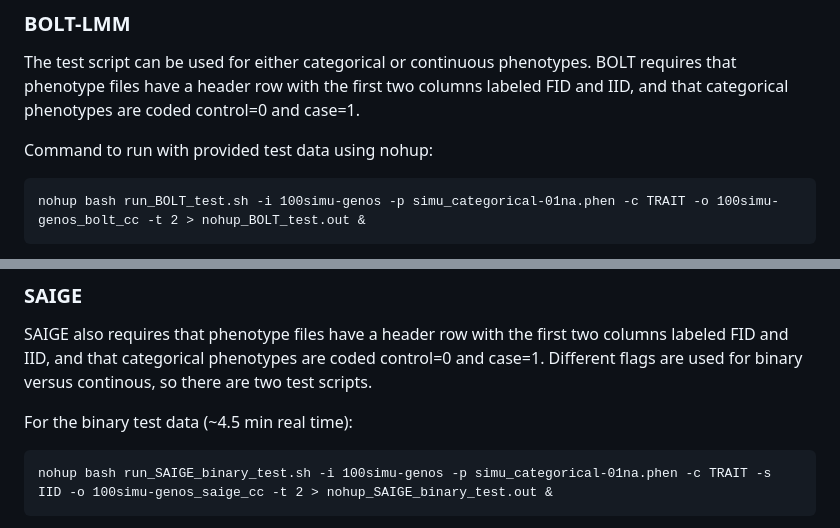
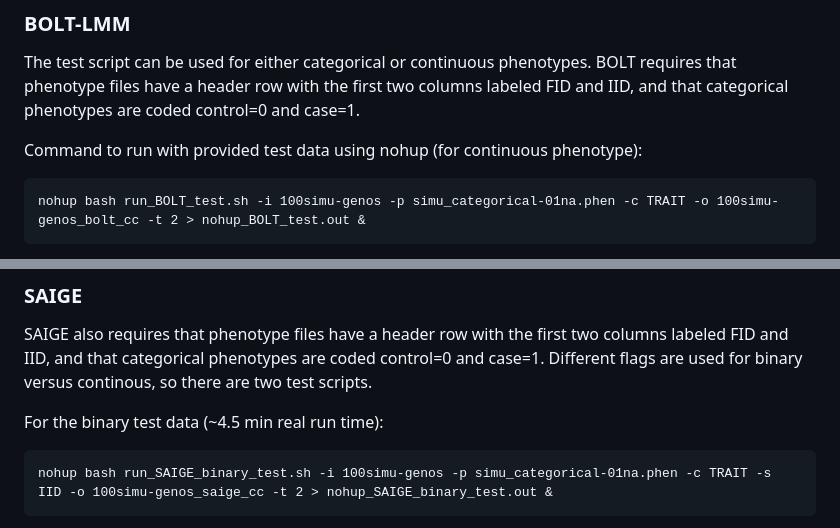
Before and after one commit to idgregga7100/LMM_for_large_GWAS, a Markdown page: README.md, 2 parts joined by grey strips. Rendered like a GitHub page.

````diff
--- a/README.md
+++ b/README.md
@@ -36,7 +36,7 @@ nohup bash run_PLINK2_test.sh -i <path/prefix of bed-bim-fam> -p <phenotype file
 
 The test script can be used for either categorical or continuous phenotypes. BOLT requires that phenotype files have a header row with the first two columns labeled FID and IID, and that categorical phenotypes are coded control=0 and case=1.
 
-Command to run with provided test data using nohup:
+Command to run with provided test data using nohup (for continuous phenotype):
 ```
 nohup bash run_BOLT_test.sh -i 100simu-genos -p simu_categorical-01na.phen -c TRAIT -o 100simu-genos_bolt_cc -t 2 > nohup_BOLT_test.out &
 ```
@@ -49,7 +49,7 @@ nohup bash run_BOLT_test.sh -i <path/prefix of bed-bim-fam> -p <phenotype file>
 
 SAIGE also requires that phenotype files have a header row with the first two columns labeled FID and IID, and that categorical phenotypes are coded control=0 and case=1. Different flags are used for binary versus continous, so there are two test scripts.
 
-For the binary test data (~4.5 min real time):
+For the binary test data (~4.5 min real run time):
 ```
 nohup bash run_SAIGE_binary_test.sh -i 100simu-genos -p simu_categorical-01na.phen -c TRAIT -s IID -o 100simu-genos_saige_cc -t 2 > nohup_SAIGE_binary_test.out &
 ```
````
Also changed, not shown: other parts of README.md (+6 -6 lines).
